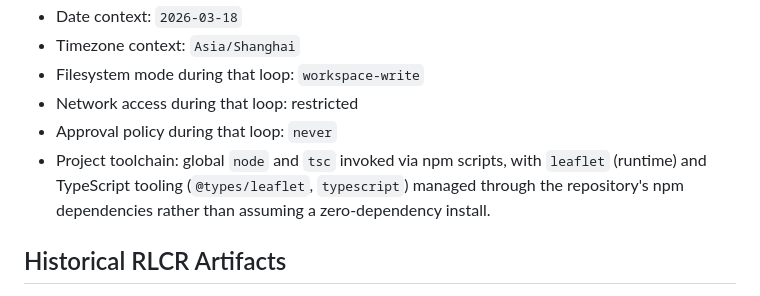
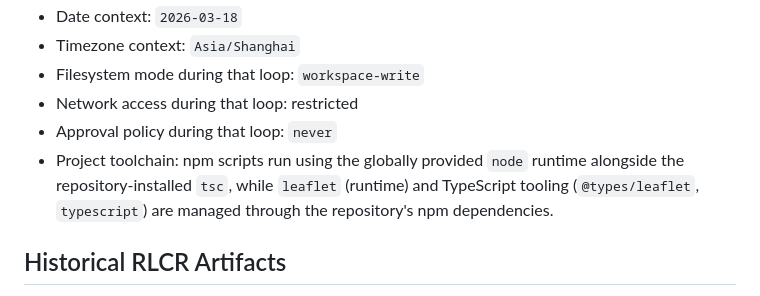
Before and after one commit to waterrr1389/BUPT-DataStructure-Project, a Markdown page: docs/agent-usage.md, the part around the change. Drawn GitHub-style.

Commit message:
Clarify agent toolchain history

```diff
--- a/docs/agent-usage.md
+++ b/docs/agent-usage.md
@@ -20,7 +20,7 @@
 - Filesystem mode during that loop: `workspace-write`
 - Network access during that loop: restricted
 - Approval policy during that loop: `never`
-- Project toolchain: global `node` and `tsc` invoked via npm scripts, with `leaflet` (runtime) and TypeScript tooling (`@types/leaflet`, `typescript`) managed through the repository's npm dependencies rather than assuming a zero-dependency install.
+- Project toolchain: npm scripts run using the globally provided `node` runtime alongside the repository-installed `tsc`, while `leaflet` (runtime) and TypeScript tooling (`@types/leaflet`, `typescript`) are managed through the repository's npm dependencies.
 
 ## Historical RLCR Artifacts
 
```
